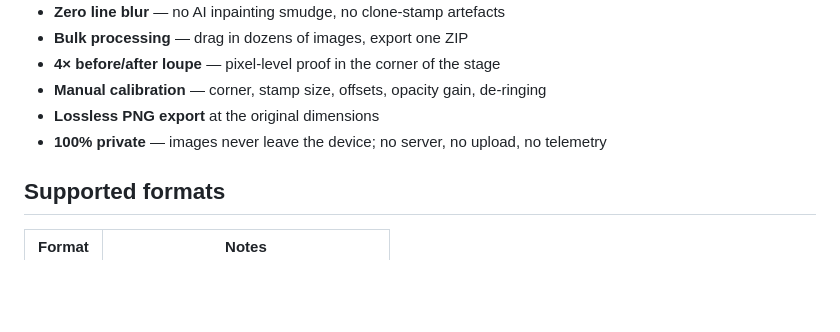
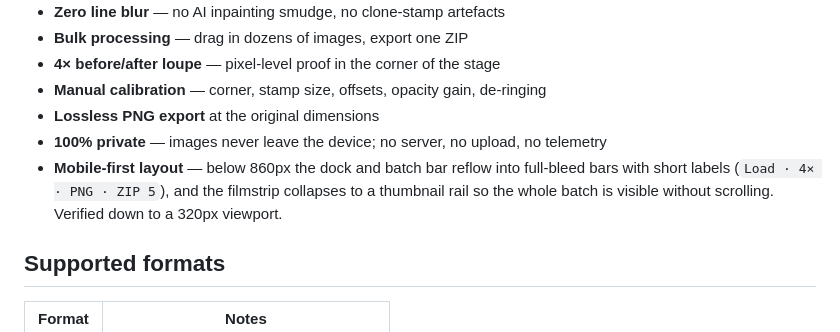
Before and after one commit to Abinanthan-CG/verity-watermark-remover, a Markdown page: README.md, the part around the change. Drawn GitHub-style; blank space fills up the shorter version.

Commit message:
Document the mobile layout behaviour in the README

```diff
--- a/README.md
+++ b/README.md
@@ -48,6 +48,10 @@ ink lines passing *behind* the star come back razor-crisp instead of blurred.
 - **Lossless PNG export** at the original dimensions
 - **100% private** — images never leave the device; no server, no upload, no
   telemetry
+- **Mobile-first layout** — below 860px the dock and batch bar reflow into
+  full-bleed bars with short labels (`Load · 4× · PNG · ZIP 5`), and the
+  filmstrip collapses to a thumbnail rail so the whole batch is visible
+  without scrolling. Verified down to a 320px viewport.
 
 ## Supported formats
 
```
